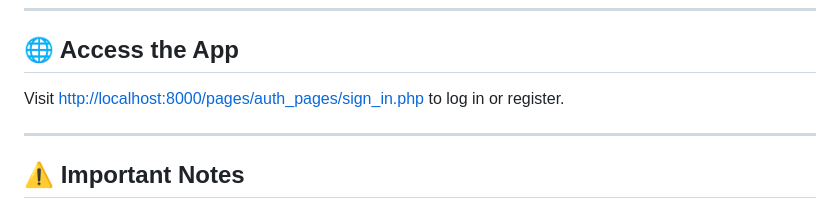
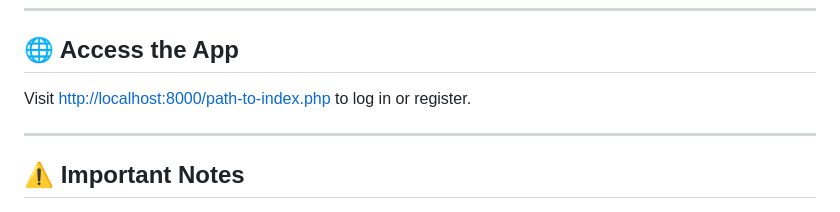
Before and after one commit to tristanaja/money-mate, a Markdown page: README.md, the part around the change. GitHub-like rendering.

Commit message:
chores: Update README

```diff
--- a/README.md
+++ b/README.md
@@ -131,7 +131,7 @@ php -S localhost:8000
 
 ## 🌐 Access the App
 
-Visit [http://localhost:8000/pages/auth_pages/sign_in.php](http://localhost:8000/path-to-index.php) to log in or register.
+Visit [http://localhost:8000/path-to-index.php](http://localhost:8000/path-to-index.php) to log in or register.
 
 ---
 
```
